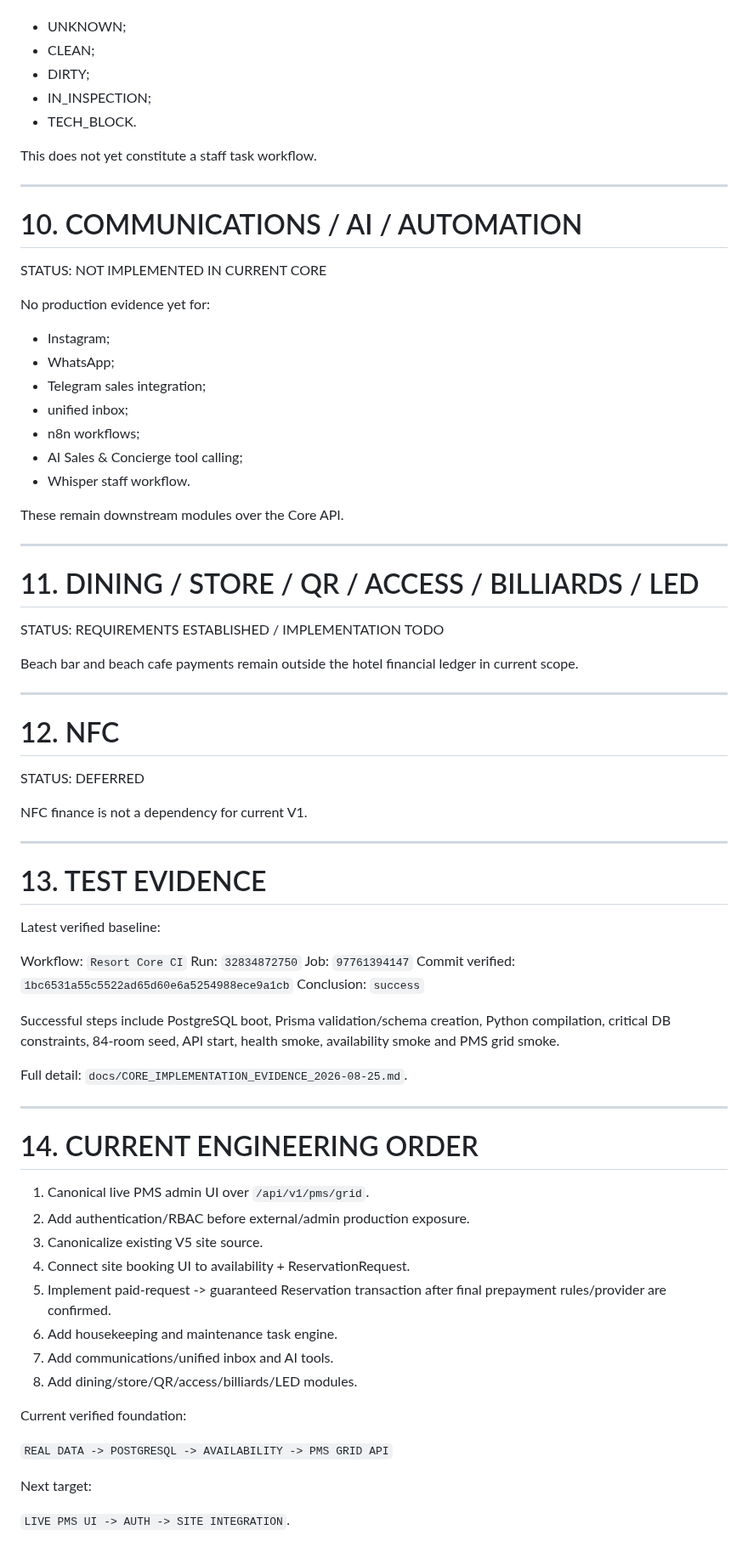
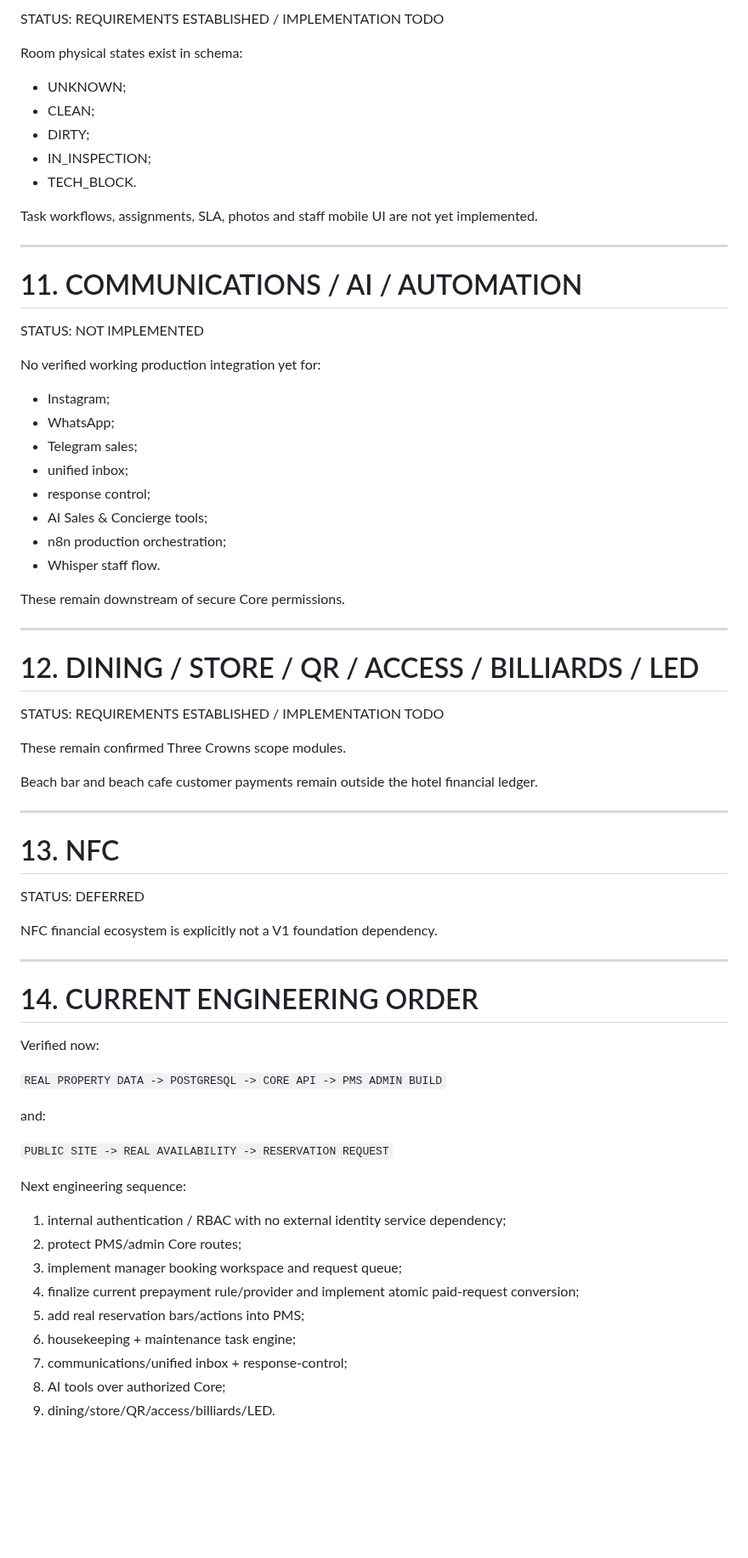
Before and after one commit to stvelikiy-star/resort-os, a Markdown page: knowledge/04_CURRENT_STATE.md, the part around one of its changes. Shown at 85% size. Drawn GitHub-style; blank space fills up the shorter version.

```diff
--- a/knowledge/04_CURRENT_STATE.md
+++ b/knowledge/04_CURRENT_STATE.md
@@ -172,78 +217,70 @@ Room operational-state enum exists:
+STATUS: REQUIREMENTS ESTABLISHED / IMPLEMENTATION TODO
+
+Room physical states exist in schema:
 - UNKNOWN;
 - CLEAN;
 - DIRTY;
 - IN_INSPECTION;
 - TECH_BLOCK.
 
-This does not yet constitute a staff task workflow.
+Task workflows, assignments, SLA, photos and staff mobile UI are not yet implemented.
 
 ---
 
-# 10. COMMUNICATIONS / AI / AUTOMATION
+# 11. COMMUNICATIONS / AI / AUTOMATION
 
-STATUS: NOT IMPLEMENTED IN CURRENT CORE
+STATUS: NOT IMPLEMENTED
 
-No production evidence yet for:
+No verified working production integration yet for:
 - Instagram;
 - WhatsApp;
-- Telegram sales integration;
+- Telegram sales;
 - unified inbox;
-- n8n workflows;
-- AI Sales & Concierge tool calling;
-- Whisper staff workflow.
+- response control;
+- AI Sales & Concierge tools;
+- n8n production orchestration;
+- Whisper staff flow.
 
-These remain downstream modules over the Core API.
+These remain downstream of secure Core permissions.
 
 ---
 
-# 11. DINING / STORE / QR / ACCESS / BILLIARDS / LED
+# 12. DINING / STORE / QR / ACCESS / BILLIARDS / LED
 
 STATUS: REQUIREMENTS ESTABLISHED / IMPLEMENTATION TODO
 
-Beach bar and beach cafe payments remain outside the hotel financial ledger in current scope.
+These remain confirmed Three Crowns scope modules.
+
+Beach bar and beach cafe customer payments remain outside the hotel financial ledger.
 
 ---
 
-# 12. NFC
+# 13. NFC
 
 STATUS: DEFERRED
 
-NFC finance is not a dependency for current V1.
-
----
-
-# 13. TEST EVIDENCE
-
-Latest verified baseline:
-
-Workflow: `Resort Core CI`
-Run: `32834872750`
-Job: `97761394147`
-Commit verified: `1bc6531a55c5522ad65d60e6a5254988ece9a1cb`
-Conclusion: `success`
-
-Successful steps include PostgreSQL boot, Prisma validation/schema creation, Python compilation, critical DB constraints, 84-room seed, API start, health smoke, availability smoke and PMS grid smoke.
-
-Full detail:
-`docs/CORE_IMPLEMENTATION_EVIDENCE_2026-08-25.md`.
+NFC financial ecosystem is explicitly not a V1 foundation dependency.
 
 ---
 
 # 14. CURRENT ENGINEERING ORDER
 
-1. Canonical live PMS admin UI over `/api/v1/pms/grid`.
-2. Add authentication/RBAC before external/admin production exposure.
-3. Canonicalize existing V5 site source.
-4. Connect site booking UI to availability + ReservationRequest.
-5. Implement paid-request -> guaranteed Reservation transaction after final prepayment rules/provider are confirmed.
-6. Add housekeeping and maintenance task engine.
-7. Add communications/unified inbox and AI tools.
-8. Add dining/store/QR/access/billiards/LED modules.
+Verified now:
 
-Current verified foundation:
+`REAL PROPERTY DATA -> POSTGRESQL -> CORE API -> PMS ADMIN BUILD`
 
-`REAL DATA -> POSTGRESQL -> AVAILABILITY -> PMS GRID API`
+and:
 
-Next target:
+`PUBLIC SITE -> REAL AVAILABILITY -> RESERVATION REQUEST`
 
-`LIVE PMS UI -> AUTH -> SITE INTEGRATION`.
+Next engineering sequence:
+
+1. internal authentication / RBAC with no external identity service dependency;
+2. protect PMS/admin Core routes;
+3. implement manager booking workspace and request queue;
+4. finalize current prepayment rule/provider and implement atomic paid-request conversion;
+5. add real reservation bars/actions into PMS;
+6. housekeeping + maintenance task engine;
+7. communications/unified inbox + response-control;
+8. AI tools over authorized Core;
+9. dining/store/QR/access/billiards/LED.
```
Also changed, not shown: other parts of knowledge/04_CURRENT_STATE.md (+121 -76 lines).
